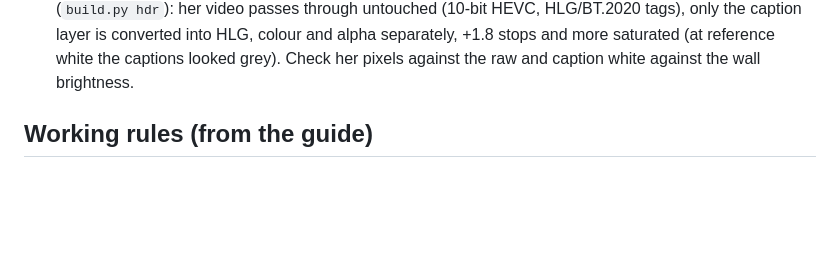
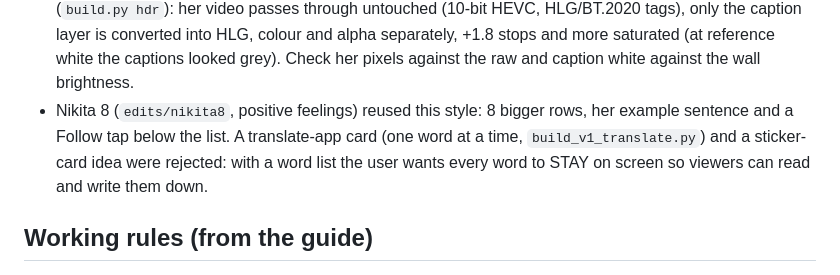
Before and after one commit to Ajay1205/Vibe-Editing-System, a Markdown page: CLAUDE.md, the part around the change. Drawn GitHub-style; blank space fills up the shorter version.

Commit message:
CLAUDE.md: Nikita 8 reused the Feelings list style; one-word-at-a-time formats rejected
Co-Authored-By: Claude Opus 5.5 <noreply@anthropic.com>
Claude-Session: https://claude.ai/code/session_01XhEAHnsnvz814pQp6Tsu4S

```diff
--- a/CLAUDE.md
+++ b/CLAUDE.md
@@ -140,6 +140,9 @@ Built from the user's reference (a full Hindi -> English list over the speaker),
   her video passes through untouched (10-bit HEVC, HLG/BT.2020 tags), only the caption layer is converted into HLG,
   colour and alpha separately, +1.8 stops and more saturated (at reference white the captions looked grey).
   Check her pixels against the raw and caption white against the wall brightness.
+- Nikita 8 (`edits/nikita8`, positive feelings) reused this style: 8 bigger rows, her example sentence and a Follow tap
+  below the list. A translate-app card (one word at a time, `build_v1_translate.py`) and a sticker-card idea were
+  rejected: with a word list the user wants every word to STAY on screen so viewers can read and write them down.
 
 ## Working rules (from the guide)
 
```
